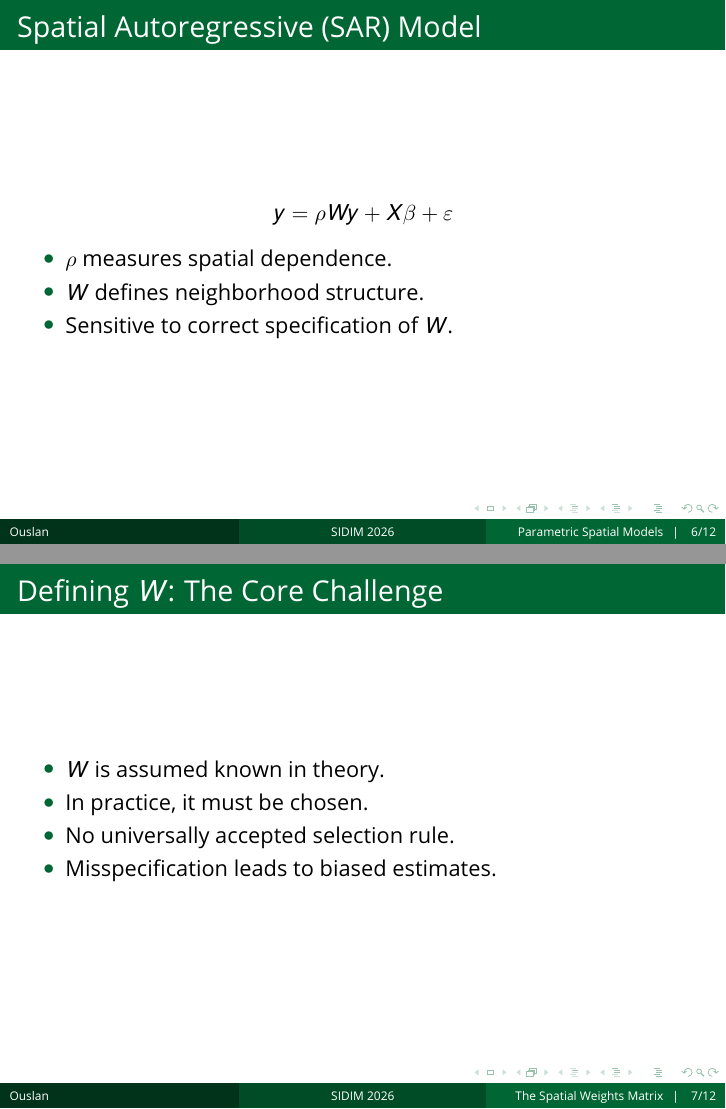
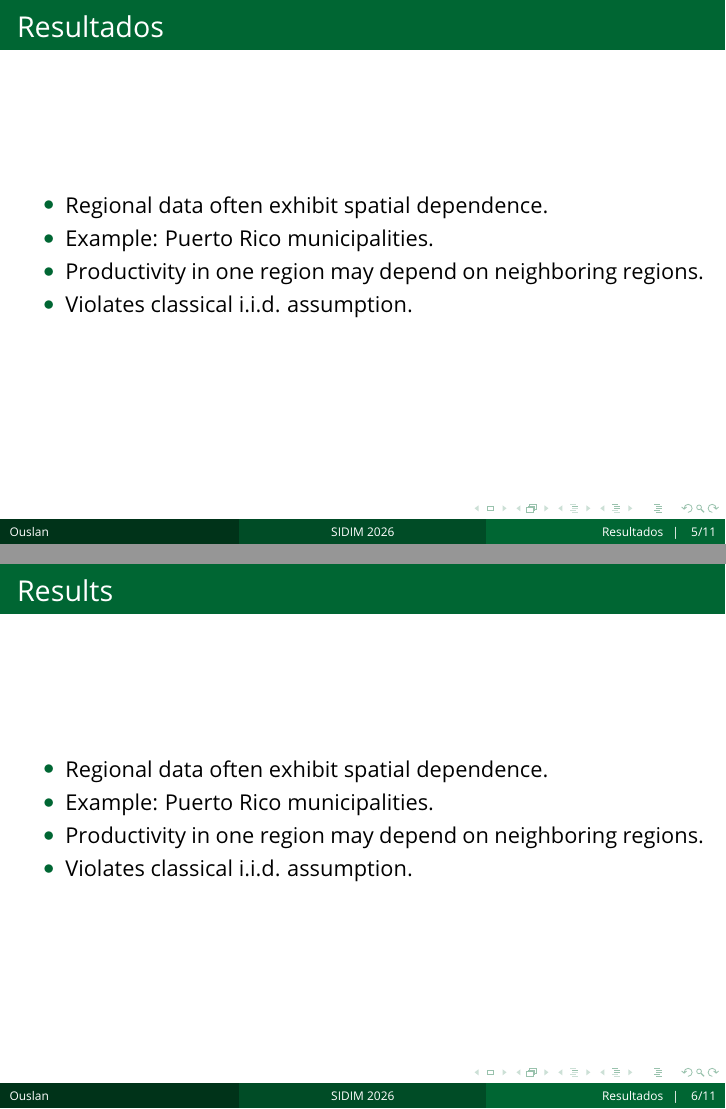
Before and after one commit to ouslan/research-pr-population, LaTeX slides (docs/presentation/presentation.tex): pages 6 and 7 of 12 before the commit and pages 5 and 6 of 11 after it, joined at a grey line. The pictures show the PDF file docs/presentation/presentation.pdf that the author committed with the source.

Commit message:
added basic outline for presentations

```diff
--- a/docs/presentation/presentation.tex
+++ b/docs/presentation/presentation.tex
@@ -160,2 +154,3 @@ Dr. Hernández, Dr. Rivera Santiago}
 %------------------------------------------------
 
+\begin{frame}{Methodology}
@@ -170,2 +157,6 @@ Dr. Hernández, Dr. Rivera Santiago}
 
 	\begin{itemize}
+		\item Regional data often exhibit spatial dependence.
+		\item Example: Puerto Rico municipalities.
+		\item Productivity in one region may depend on neighboring regions.
+		\item Violates classical i.i.d. assumption.
@@ -201,34 +166,31 @@ Dr. Hernández, Dr. Rivera Santiago}
 
 
 %------------------------------------------------
-\section{Parametric Spatial Models}
+\section{Resultados}
 %------------------------------------------------
 
-\begin{frame}{Spatial Autoregressive (SAR) Model}
-
-	\[
-		y = \rho Wy + X\beta + \varepsilon
-	\]
+\begin{frame}{Resultados}
 
 	\begin{itemize}
-		\item $\rho$ measures spatial dependence.
-		\item $W$ defines neighborhood structure.
-		\item Sensitive to correct specification of $W$.
+		\item Regional data often exhibit spatial dependence.
+		\item Example: Puerto Rico municipalities.
+		\item Productivity in one region may depend on neighboring regions.
+		\item Violates classical i.i.d. assumption.
 	\end{itemize}
 
 \end{frame}
 
 %------------------------------------------------
-\section{The Spatial Weights Matrix}
+\subsection{Densities}
 %------------------------------------------------
 
-\begin{frame}{Defining $W$: The Core Challenge}
+\begin{frame}{Results}
 
 	\begin{itemize}
-		\item $W$ is assumed known in theory.
-		\item In practice, it must be chosen.
-		\item No universally accepted selection rule.
-		\item Misspecification leads to biased estimates.
+		\item Regional data often exhibit spatial dependence.
+		\item Example: Puerto Rico municipalities.
+		\item Productivity in one region may depend on neighboring regions.
+		\item Violates classical i.i.d. assumption.
 	\end{itemize}
 
 \end{frame}
@@ -238,2 +200,3 @@ Dr. Hernández, Dr. Rivera Santiago}
 %------------------------------------------------
 
+\begin{frame}{Credibility interval}
@@ -247 +203,7 @@ Dr. Hernández, Dr. Rivera Santiago}
 
+	\begin{itemize}
+		\item Regional data often exhibit spatial dependence.
+		\item Example: Puerto Rico municipalities.
+		\item Productivity in one region may depend on neighboring regions.
+		\item Violates classical i.i.d. assumption.
+	\end{itemize}
@@ -281,2 +215,3 @@ Dr. Hernández, Dr. Rivera Santiago}
 %------------------------------------------------
 
+\begin{frame}{Confidance Interval}
@@ -284 +218,7 @@ Dr. Hernández, Dr. Rivera Santiago}
 
+	\begin{itemize}
+		\item Regional data often exhibit spatial dependence.
+		\item Example: Puerto Rico municipalities.
+		\item Productivity in one region may depend on neighboring regions.
+		\item Violates classical i.i.d. assumption.
+	\end{itemize}
@@ -307,2 +230,3 @@ Dr. Hernández, Dr. Rivera Santiago}
 %------------------------------------------------
 
+\begin{frame}{Confidance Interval}
@@ -310,2 +233,6 @@ Dr. Hernández, Dr. Rivera Santiago}
 
 	\begin{itemize}
+		\item Regional data often exhibit spatial dependence.
+		\item Example: Puerto Rico municipalities.
+		\item Productivity in one region may depend on neighboring regions.
+		\item Violates classical i.i.d. assumption.
@@ -317,4 +240,36 @@ Dr. Hernández, Dr. Rivera Santiago}
 
 \end{frame}
 
+
+%------------------------------------------------
+\section{Predicciones}
+%------------------------------------------------
+
+\begin{frame}{Confidance Interval}
+
+	\begin{itemize}
+		\item Regional data often exhibit spatial dependence.
+		\item Example: Puerto Rico municipalities.
+		\item Productivity in one region may depend on neighboring regions.
+		\item Violates classical i.i.d. assumption.
+	\end{itemize}
+
+\end{frame}
+
+%------------------------------------------------
+\section{Conclutions}
+%------------------------------------------------
+
+\begin{frame}{Confidance Interval}
+
+	\begin{itemize}
+		\item Regional data often exhibit spatial dependence.
+		\item Example: Puerto Rico municipalities.
+		\item Productivity in one region may depend on neighboring regions.
+		\item Violates classical i.i.d. assumption.
+	\end{itemize}
+
+\end{frame}
+
+
 \end{document}
```
Also changed, not shown: docs/presentation/assets/UPR.png (renamed from docs/assets/UPR.png), docs/presentation/assets/b-splines.png (renamed from docs/assets/b-splines.png), docs/presentation/assets/kmodel.png (renamed from docs/assets/kmodel.png), docs/presentation/assets/queens.png (renamed from docs/assets/queens.png), docs/presentation/assets/rook.png (renamed from docs/assets/rook.png), docs/presentation/assets/tensor.png (renamed from docs/assets/tensor.png), docs/presentation/presentation.pdf, docs/presentation/presentation.tex (116 more changed lines).
